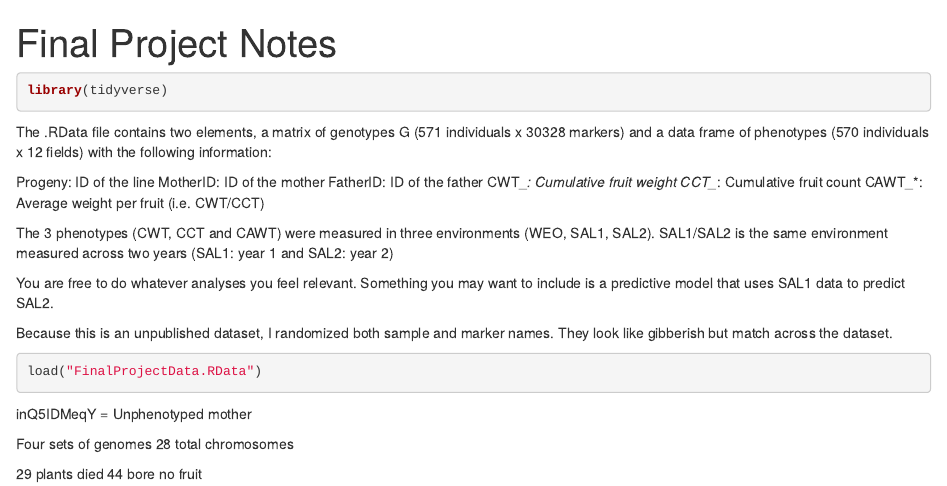
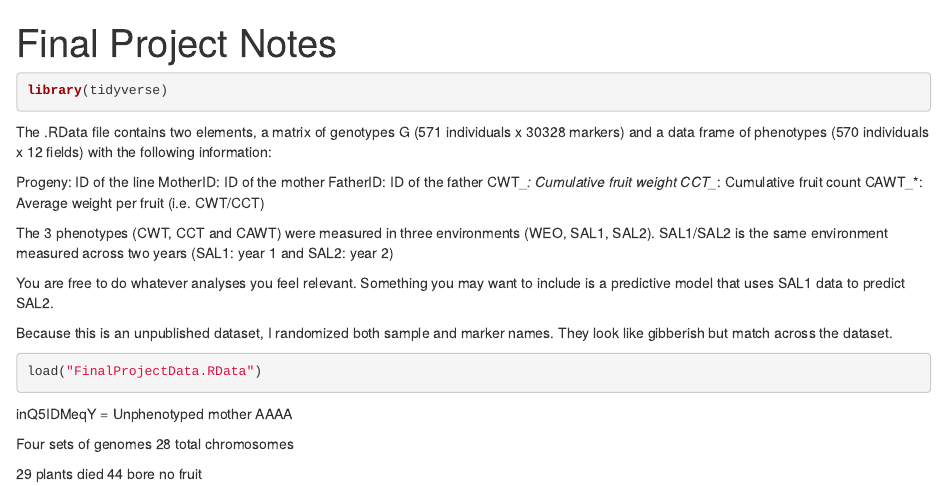
Before and after one commit to johnny3420/PLB298FINAL, an R Markdown document (John Final Project Notes.Rmd): the page in a window 1100 px wide, from its top. Rendered offline with R 4.5, knitr and Pandoc, with nearby package versions; the code chunks are not run, so their results and figures are left out.

Commit message:
random note

````diff
--- a/John Final Project Notes.Rmd
+++ b/John Final Project Notes.Rmd
@@ -31,6 +31,7 @@ load("FinalProjectData.RData")
 ```
 
 inQ5IDMeqY = Unphenotyped mother
+   AAAA
 
 Four sets of genomes
 28 total chromosomes
````
